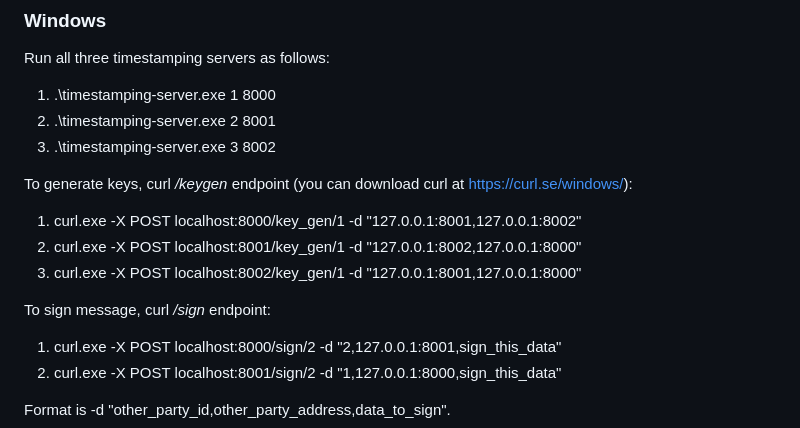
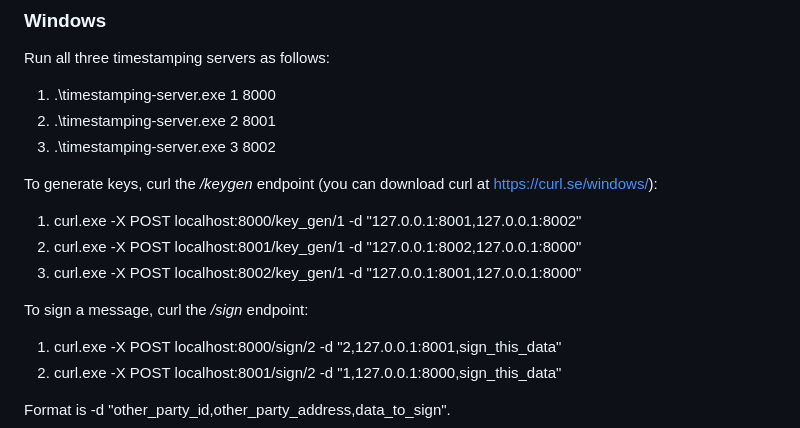
Before and after one commit to xmaslo/log-signing-mpc, a Markdown page: README.md, the part around the change. Drawn GitHub-style.

Commit message:
fixed grammatical errors in README.md

```diff
--- a/README.md
+++ b/README.md
@@ -22,12 +22,12 @@ Run all three timestamping servers as follows:
 2. .\timestamping-server.exe 2 8001
 3. .\timestamping-server.exe 3 8002
 
-To generate keys, curl */keygen* endpoint (you can download curl at https://curl.se/windows/):
+To generate keys, curl the */keygen* endpoint (you can download curl at https://curl.se/windows/):
 1. curl.exe -X POST localhost:8000/key_gen/1 -d "127.0.0.1:8001,127.0.0.1:8002"
 2. curl.exe -X POST localhost:8001/key_gen/1 -d "127.0.0.1:8002,127.0.0.1:8000"
 3. curl.exe -X POST localhost:8002/key_gen/1 -d "127.0.0.1:8001,127.0.0.1:8000"
 
-To sign message, curl */sign* endpoint:
+To sign a message, curl the  */sign* endpoint:
 1. curl.exe -X POST localhost:8000/sign/2 -d "2,127.0.0.1:8001,sign_this_data"
 2. curl.exe -X POST localhost:8001/sign/2 -d "1,127.0.0.1:8000,sign_this_data"
 
```
